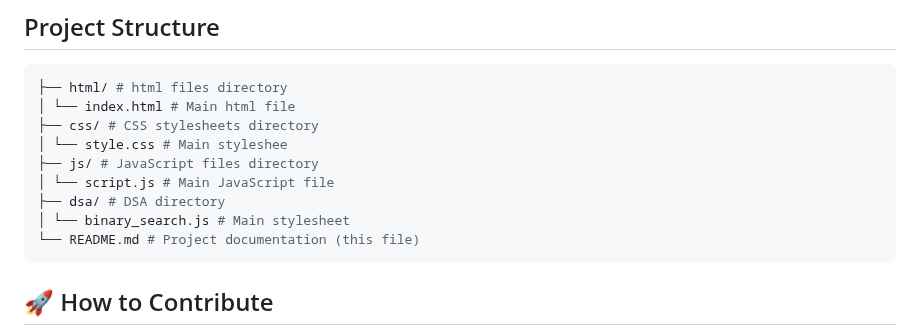
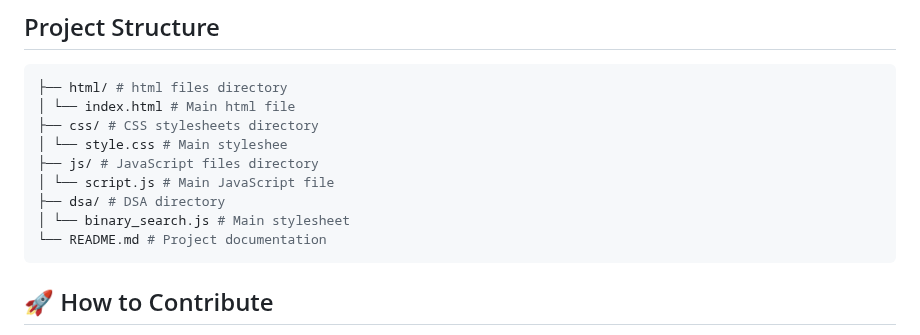
Before and after one commit to yonasherpa04/Hacktoberfest-Html_CSS_JS, a Markdown page: README.md, the part around the change. Drawn GitHub-style.

````diff
--- a/README.md
+++ b/README.md
@@ -16,7 +16,7 @@ This respository includes HTML, CSS, and JavaScript files. The folder structure
 │ └── script.js # Main JavaScript file
 ├── dsa/ # DSA directory
 │ └── binary_search.js # Main stylesheet
-└── README.md # Project documentation (this file)
+└── README.md # Project documentation
 ```
 
 ## 🚀 How to Contribute
````
